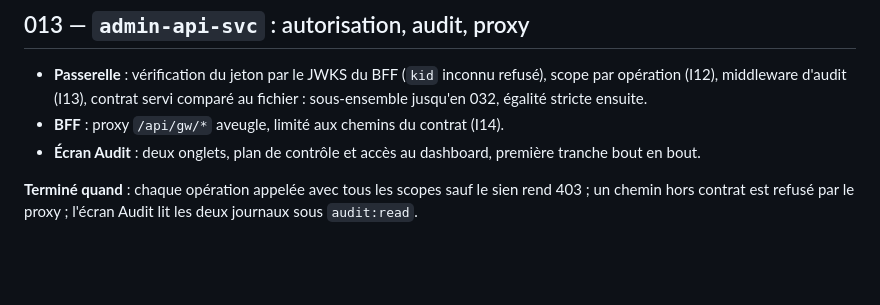
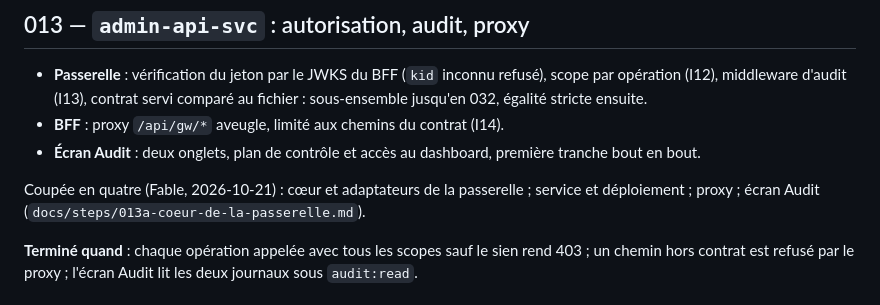
Before and after one commit to martialanouman/sms-platform, a Markdown page: docs/plan/composants.md, the part around the change. GitHub-like rendering; blank space fills up the shorter version.

Commit message:
docs(step-013a): design arrêté du cœur de la passerelle
Co-Authored-By: Claude Opus 5.5 <noreply@anthropic.com>

```diff
--- a/docs/plan/composants.md
+++ b/docs/plan/composants.md
@@ -167,6 +167,9 @@ interne ; une session non élevée d'un rôle qui écrit n'atteint que `/auth/*`
 - **BFF** : proxy `/api/gw/*` aveugle, limité aux chemins du contrat (I14).
 - **Écran Audit** : deux onglets, plan de contrôle et accès au dashboard, première tranche bout en bout.
 
+Coupée en quatre (Fable, 2026-10-21) : cœur et adaptateurs de la passerelle ; service et déploiement ; proxy ; écran
+Audit (`docs/steps/013a-coeur-de-la-passerelle.md`).
+
 **Terminé quand** : chaque opération appelée avec tous les scopes sauf le sien rend 403 ; un chemin hors
 contrat est refusé par le proxy ; l'écran Audit lit les deux journaux sous `audit:read`.
 
```
Also changed, not shown: docs/steps/013a-coeur-de-la-passerelle.md (added, +85 -0 lines).
